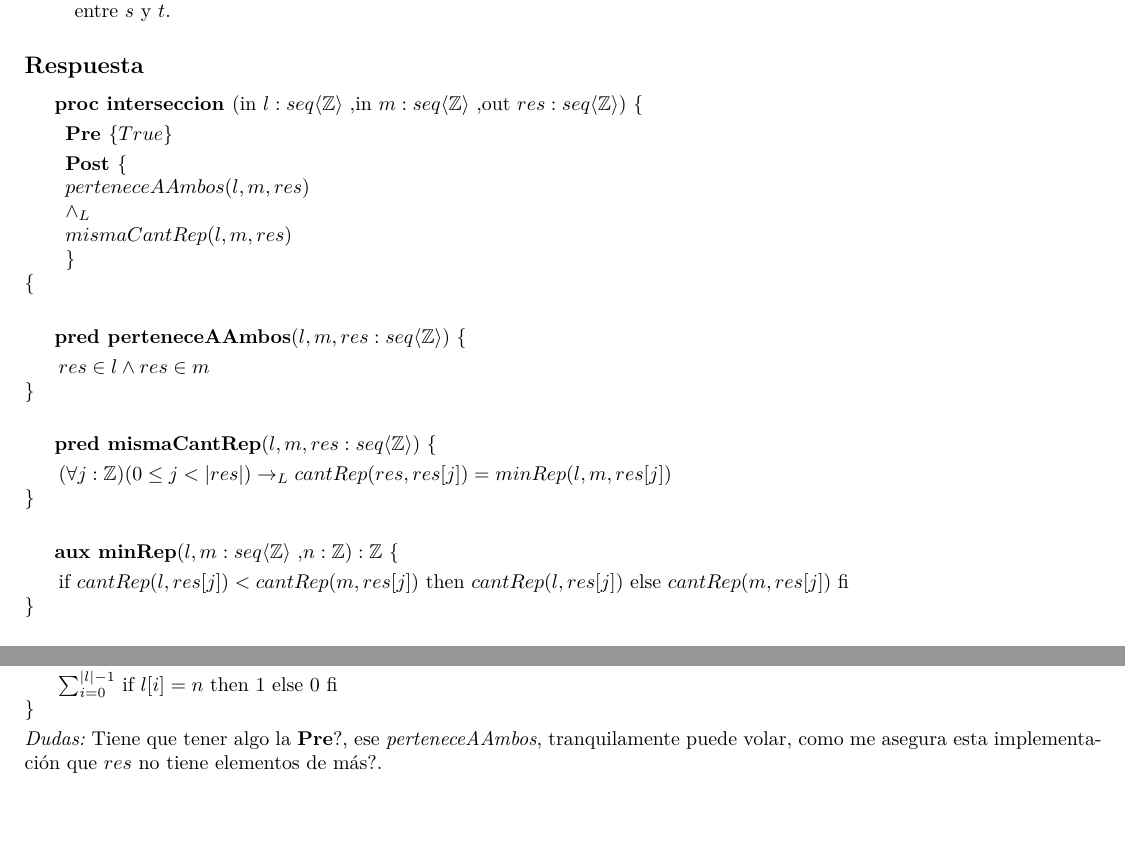
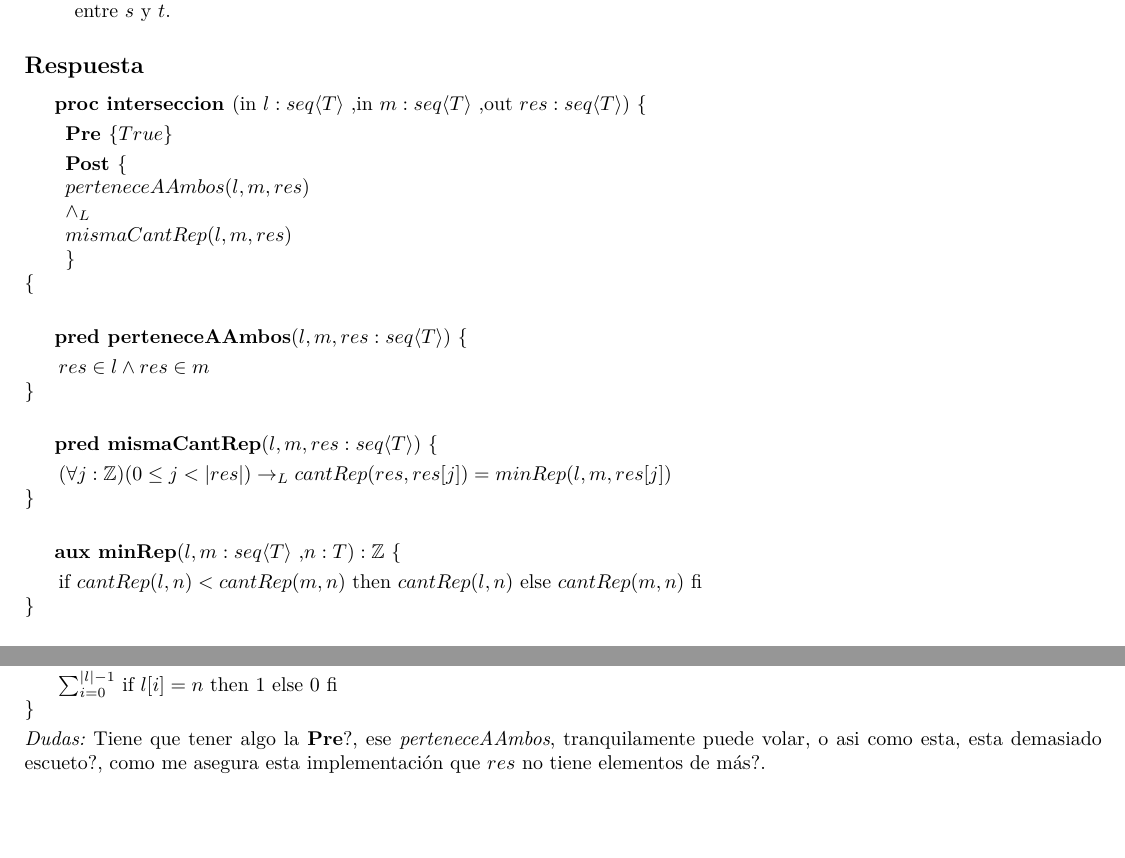
Before and after one commit to AndresHense/Algo1, a LaTeX document (Practicas/Practica3/Entregable/resolucion_entregable.tex): two parts of page 1 of 2, joined at a grey line, cut so that both start at the same text. Compiled offline with pdfLaTeX.

Commit message:
Change some things

```diff
--- a/Practicas/Practica3/Entregable/resolucion_entregable.tex
+++ b/Practicas/Practica3/Entregable/resolucion_entregable.tex
@@ -69,9 +69,9 @@ sumatorias.
 
 \subsection*{Respuesta}
 
-			\textbf{proc interseccion }(in $l:seq\langle \mathbb{Z}\rangle$
-				,in $m:seq\langle \mathbb{Z}\rangle$
-				,out $res:seq\langle \mathbb{Z}\rangle )\ \{$\smallskip \\
+			\textbf{proc interseccion }(in $l:seq\langle T\rangle$
+				,in $m:seq\langle T\rangle$
+				,out $res:seq\langle T\rangle )\ \{$\smallskip \\
 			\hspace*{6mm} \textbf{Pre }$\{ True\}$\smallskip \\
 			\hspace*{6mm} \textbf{Post }$\{$\\
 			\hspace*{6mm} $perteneceAAmbos(l,m,res)$\\
@@ -80,29 +80,29 @@ sumatorias.
 			\hspace*{6mm} $\}$\\
 			$\{$\smallskip \\
 
-			\textbf{pred perteneceAAmbos}($l,m,res:seq\langle \mathbb{Z}\rangle)
+			\textbf{pred perteneceAAmbos}($l,m,res:seq\langle T\rangle)
 			\ \{$\smallskip \\
 			\hspace*{6mm}$ res \in l \wedge res \in m$\\
 			$\}$\smallskip \\
 
-			\textbf{pred mismaCantRep}($l,m,res:seq\langle \mathbb{Z}\rangle)
+			\textbf{pred mismaCantRep}($l,m,res:seq\langle T\rangle)
 			\ \{$\smallskip \\
 			\hspace*{6mm}$(\forall j:\mathbb{Z})(0\leq j<|res|)\rightarrow_L
 			cantRep(res,res[j])=minRep(l,m,res[j])$\\
 			$\}$\smallskip \\
 
-			\textbf{aux minRep}($l,m:seq\langle \mathbb{Z}\rangle$
-				,$n:\mathbb{Z} ):\mathbb{Z}\ \{$\smallskip \\
-			\hspace*{6mm}if $cantRep(l,res[j])<cantRep(m,res[j])$
-				 then $cantRep(l,res[j])$ else $cantRep(m,res[j])$ fi\\
+			\textbf{aux minRep}($l,m:seq\langle T\rangle$
+				,$n:T ):\mathbb{Z}\ \{$\smallskip \\
+			\hspace*{6mm}if $cantRep(l,n)<cantRep(m,n)$
+				 then $cantRep(l,n)$ else $cantRep(m,n)$ fi\\
 			$\}$\smallskip \\
 
-			\textbf{aux cantRep}(l$: seq\langle \mathbb{Z}\rangle$, $n:\mathbb{Z})
+			\textbf{aux cantRep}(l$: seq\langle T\rangle$, $n:T):\mathbb{Z}
 			\ \{$\smallskip \\
 			\hspace*{6mm}$\sum_{i=0}^{|l|-1}$ if $l[i]=n$ then 1 else 0 fi\\
 			$\}$\smallskip \\
 \textit{Dudas:} Tiene que tener algo la \textbf{Pre}?, ese \textit{perteneceAAmbos},
- tranquilamente puede volar, como me asegura esta implementación que $res$ no tiene elementos de
+ tranquilamente puede volar, o asi como esta, esta demasiado escueto?, como me asegura esta implementación que $res$ no tiene elementos de
  más?.
 \paragraph*{Ejercicio 22.a} Especificar los siguientes problemas de modificación de secuencias:
 	\begin{itemize}
```
Also changed, not shown: Practicas/Practica3/Entregable/resolucion_entregable.pdf.
